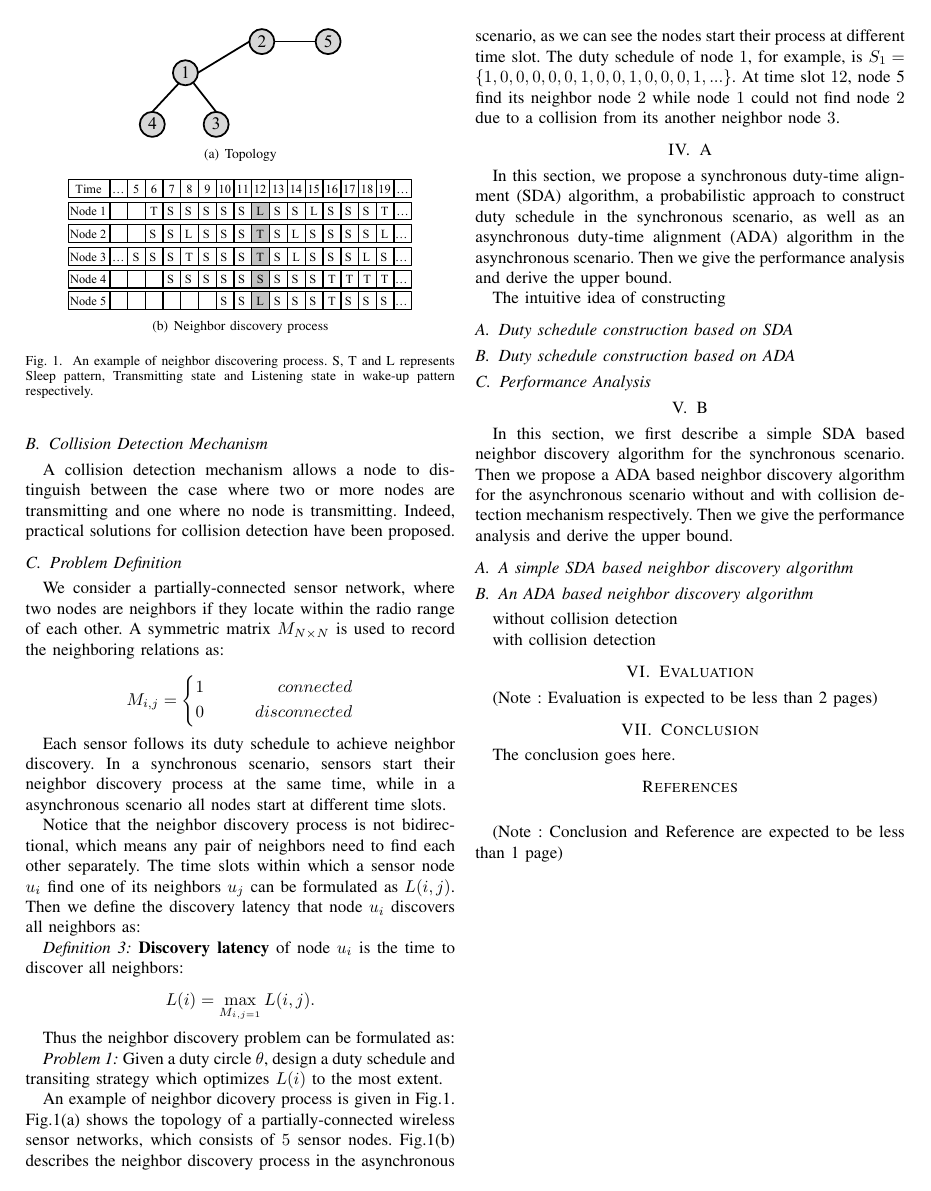
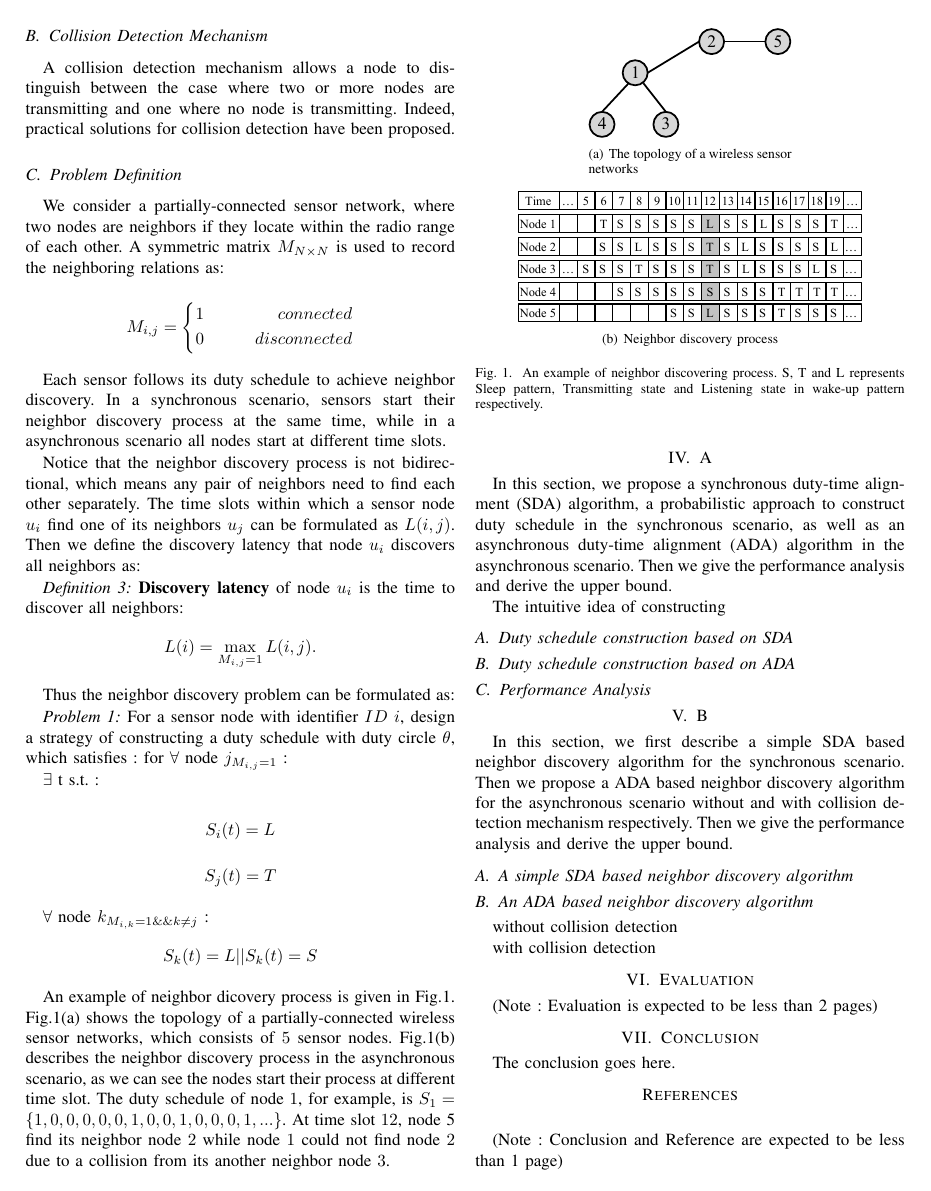
Before and after one commit to st21621147/Neighbor-Discover, a LaTeX paper (Paper/Neighbor Discovery.tex, which reads Paper/Preliminaries.tex): page 2 of 2. Compiled offline with pdfLaTeX.

Commit message:
Update the Preliminaries

```diff
--- a/Paper/Preliminaries.tex
+++ b/Paper/Preliminaries.tex
@@ -84,20 +88,36 @@
 
 \begin{definition}
 \textbf{Discovery latency} of node $u_i$ is the time to discover all neighbors:
-$$L(i) = \max_{M_{i,j = 1}} L (i,j).
+$$L(i) = \max_{M_{i,j}= 1} L (i,j).
 $$
 \end{definition}
 
 Thus the neighbor discovery problem can be formulated as:
 %@@@to be modified
 \begin{problem}
-Given a duty circle $\theta$, design a duty schedule and transiting strategy which optimizes $L(i)$ to the most extent.
+For a sensor node with identifier $ID$  $i$, design a strategy of constructing a duty schedule with duty circle $\theta$, which satisfies :
+for $\forall$ node $j_{M_{i,j}=1}$ :
+
+$\exists$ t s.t. :
+
+\begin{equation*}
+S_i(t) = L
+\end{equation*}
+\begin{equation*}
+S_j(t) = T
+\end{equation*}
+
+$\forall$ node $k_{M_{i,k}=1 \&\& k \neq j}$  :
+\begin{equation*}
+S_k(t)= L || S_k(t)=S
+\end{equation*}
+
 \end{problem}
 %@@@
 
 \begin{figure}[!t]
 \centering
-\subfigure[Topology]{\includegraphics[width=1.65in]{./Figure/topology.eps}}
+\subfigure[The topology of a wireless sensor networks ]{\includegraphics[width=1.65in]{./Figure/topology.eps}}
 \vspace{0.03in}
 \subfigure[Neighbor discovery process]{\includegraphics[width=2.8in]{./Figure/NBexample.eps}}
 \caption{An example of neighbor discovering process. S, T and L represents Sleep pattern,
```
Also changed, not shown: Paper/Neighbor Discovery.pdf, Reference/Quorum.pdf (added), Paper/Preliminaries.tex (28 more changed lines).
